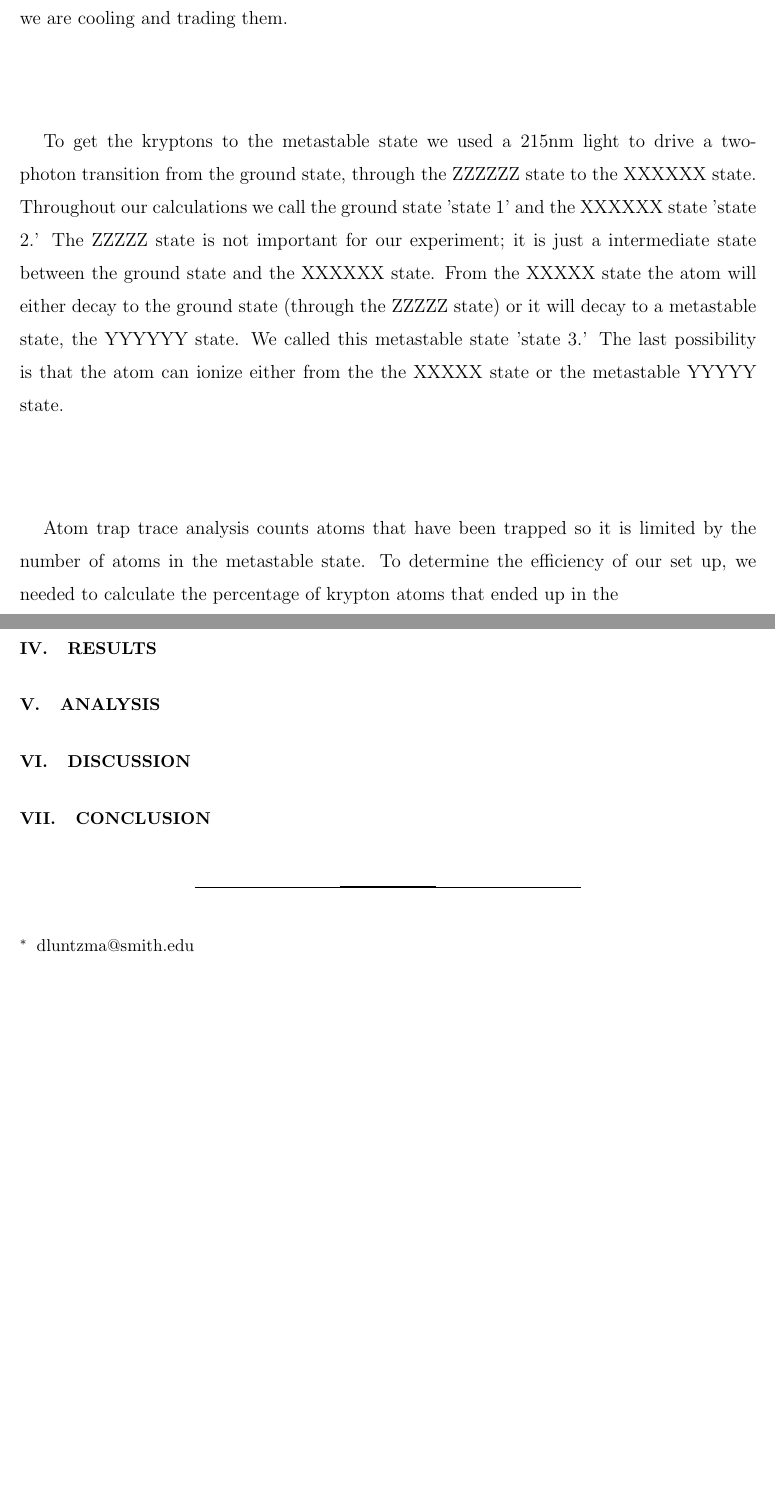
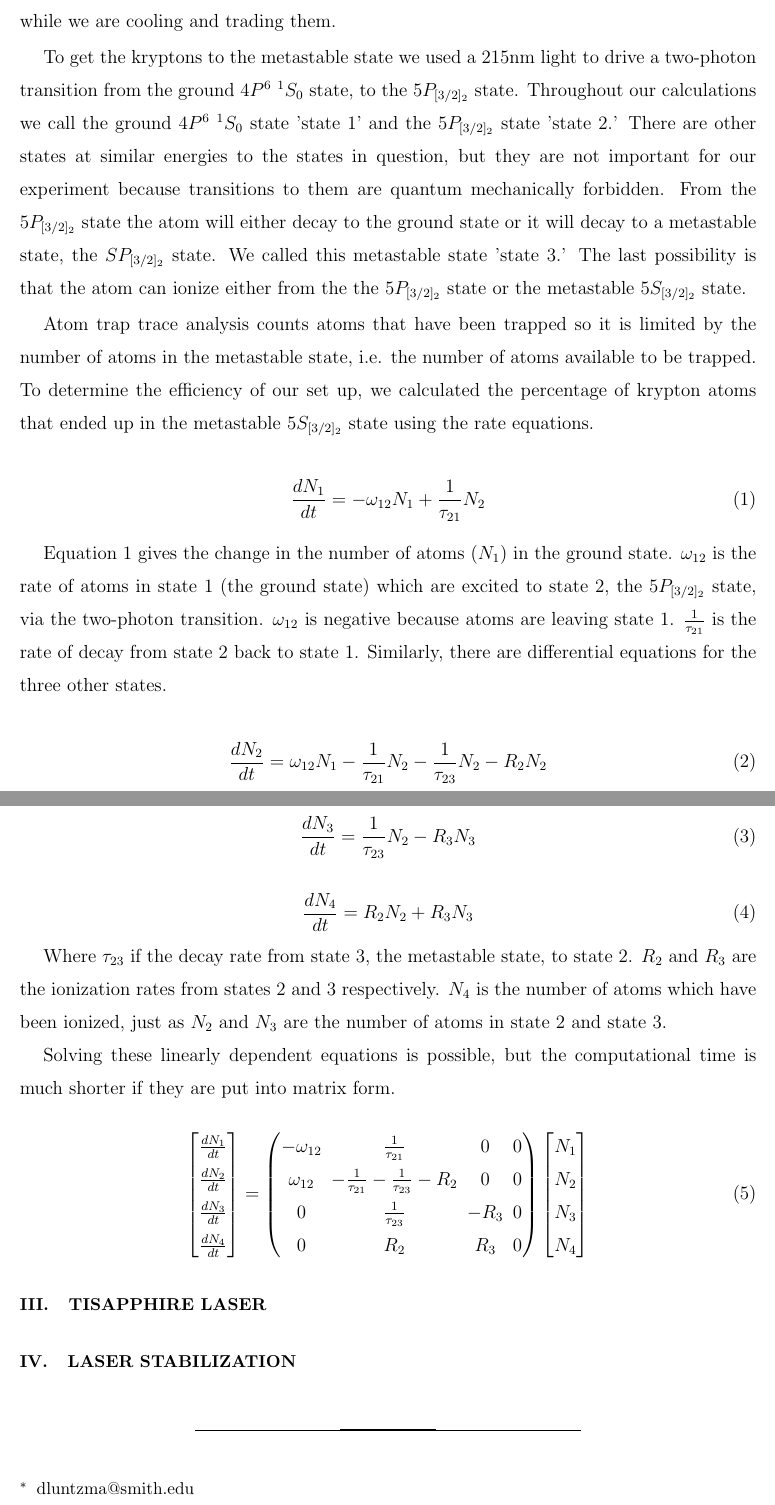
Before and after one commit to dluntzma/HonorsThesis, a LaTeX thesis (Thesis.tex): two parts of pages 2 and 3 of 3, joined at a grey line, cut so that both start at the same text, the shorter picture padded with empty space. Compiled offline with pdfLaTeX.

Commit message:
Theory part 4

```diff
--- a/Thesis.tex
+++ b/Thesis.tex
@@ -34,25 +34,68 @@
 
 \section{Theory}
 
-Krypton is one of the noble gases, its outer electron shell is completely filled, as such the energy gap between the ground energy state and the first excited state is large (XXXX). Therefore to laser cool from the ground state would require (123nm?) light which is not currently possible experimentally. To be able to trap krypton atoms they need to be in an excited state and that state needs to be metastable so that the atoms cannot decay while we are cooling and trading them.
+Krypton is one of the noble gases, its outer electron shell is completely filled, as such the energy gap between the ground energy state and the first excited state is large (Add number here). Therefore to laser cool from the ground state would require (123nm?) light which is not currently possible experimentally. To be able to trap krypton atoms they need to be in an excited state and that state needs to be metastable so that the atoms cannot decay while we are cooling and trading them.
 
-To get the kryptons to the metastable state we used a 215nm light to drive a two-photon transition from the ground state, through the ZZZZZZ state to the XXXXXX state. Throughout our calculations we call the ground state 'state 1' and the XXXXXX state 'state 2.' The ZZZZZ state is not important for our experiment; it is just a intermediate state between the ground state and the XXXXXX state. From the XXXXX state the atom will either decay to the ground state (through the ZZZZZ state) or it will decay to a metastable state, the YYYYYY state. We called this metastable state 'state 3.' The last possibility is that the atom can ionize either from the the XXXXX state or the metastable YYYYY state.
+To get the kryptons to the metastable state we used a 215nm light to drive a two-photon transition from the ground $4P^6$ $^1S_0$ state, to the $5P_{[3/2]_2}$ state. Throughout our calculations we call the ground $4P^6$ $^1S_0$ state 'state 1' and the $5P_{[3/2]_2}$ state 'state 2.' There are other states at similar energies to the states in question, but they are not important for our experiment because transitions to them are quantum mechanically forbidden. From the $5P_{[3/2]_2}$ state the atom will either decay to the ground state or it will decay to a metastable state, the $SP_{[3/2]_2}$ state. We called this metastable state 'state 3.' The last possibility is that the atom can ionize either from the the $5P_{[3/2]_2}$ state or the metastable $5S_{[3/2]_2}$ state.
 
-Atom trap trace analysis counts atoms that have been trapped so it is limited by the number of atoms in the metastable state. To determine the efficiency of our set up, we needed to calculate the percentage of krypton atoms that ended up in the
+Atom trap trace analysis counts atoms that have been trapped so it is limited by the number of atoms in the metastable state, i.e. the number of atoms available to be trapped. To determine the efficiency of our set up, we calculated the percentage of krypton atoms that ended up in the metastable $5S_{[3/2]_2}$ state using the rate equations.
 
-\section{Methods}
+\begin{equation}
+\label{RateEq1}
+\frac{dN_1}{dt} = -\omega_{12}N_1 + \frac{1}{\tau_{21}}N_2
+\end{equation}
+
+Equation~\ref{RateEq1} gives the change in the number of atoms ($N_1$) in the ground state. $\omega_{12}$ is the rate of atoms in state 1 (the ground state) which are excited to state 2, the $5P_{[3/2]_2}$ state, via the two-photon transition. $\omega_{12}$ is negative because atoms are leaving state 1. $\frac{1}{\tau_{21}}$ is the rate of decay from state 2 back to state 1. Similarly, there are differential equations for the three other states.
+
+\begin{equation}
+\label{RateEq2}
+\frac{dN_2}{dt} = \omega_{12}N_1 -  \frac{1}{\tau_{21}}N_2 - \frac{1}{\tau_{23}}N_2 - R_2N_2
+\end{equation}
+
+\begin{equation}
+\label{RateEq3}
+\frac{dN_3}{dt} =  \frac{1}{\tau_{23}}N_2 - R_3N_3
+\end{equation}
+
+\begin{equation}
+\label{RateEq4}
+\frac{dN_4}{dt} = R_2N_2 + R_3N_3
+\end{equation}
+
+Where $\tau_{23}$ if the decay rate from state 3, the metastable state, to state 2. $R_2$ and $R_3$ are the ionization rates from states 2 and 3 respectively. $N_4$ is the number of atoms which have been ionized, just as $N_2$ and $N_3$ are the number of atoms in state 2 and state 3.
+
+Solving these linearly dependent equations is possible, but the computational time is much shorter if they are put into matrix form.
+
+\begin{equation}
+\label{RateEqMatrix}
+\begin{bmatrix}
+	\frac{dN_1}{dt} \\
+	\frac{dN_2}{dt} \\
+	\frac{dN_3}{dt} \\
+	\frac{dN_4}{dt} \\
+\end{bmatrix}
+=
+\begin{pmatrix}
+	-\omega_{12} & \frac{1}{\tau_{21}}  & 0 &  0   \\
+	\omega_{12}  & -\frac{1}{\tau_{21}}- \frac{1}{\tau_{23}}-R_2 & 0 & 0 \\
+	0  &  \frac{1}{\tau_{23}}  & - R_3 & 0 \\
+	0  &  R_2  & R_3 & 0  \\
+\end{pmatrix}
+\begin{bmatrix}
+	N_1 \\
+	N_2 \\
+	N_3 \\
+	N_4 \\
+\end{bmatrix}
+\end{equation}
 
 
-\section{Results}
+
+\section{TiSapphire Laser}
 
 
-\section{Analysis}
+\section{Laser Stabilization}
 
-
-\section{Discussion}
-
-
-\section{Conclusion}
 
 
 
```
Also changed, not shown: Thesis.pdf, Thesis.tex (2 more changed lines), 3 other files.
